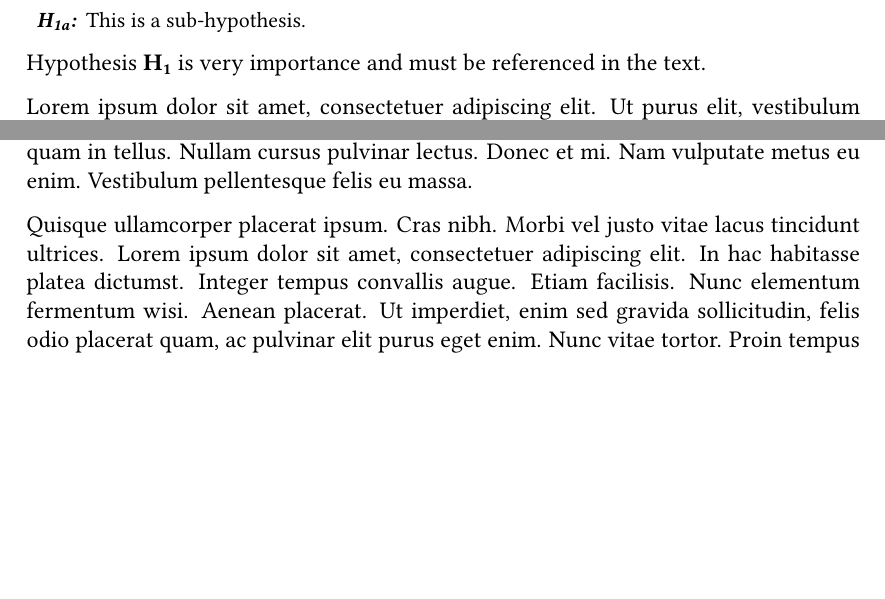
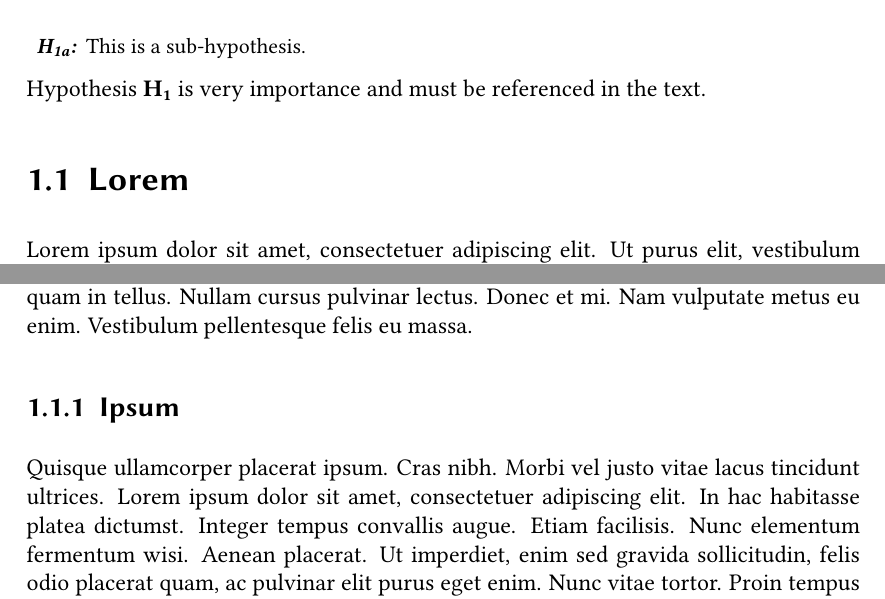
Before and after one commit to vrsys/thesis-template, a LaTeX thesis (thesis.tex, which reads text/introduction.tex): two parts of pages 5 and 6 of 10, joined at a grey line, cut so that both start at the same text, the shorter picture padded with empty space. Compiled offline with pdfLaTeX.

Commit message:
Split lipsum into section and subsection

```diff
--- a/text/introduction.tex
+++ b/text/introduction.tex
@@ -42,4 +42,8 @@ This is a sub-hypothesis.
 \end{shypothesis}
 Hypothesis \cref{hyp:test} is very importance and must be referenced in the text.
 
-\lipsum
+\section{Lorem} \label{sec:lorem}
+\lipsum[1-3]
+
+\subsection{Ipsum} \label{ssec:ipsum}
+\lipsum[4-7]
```
